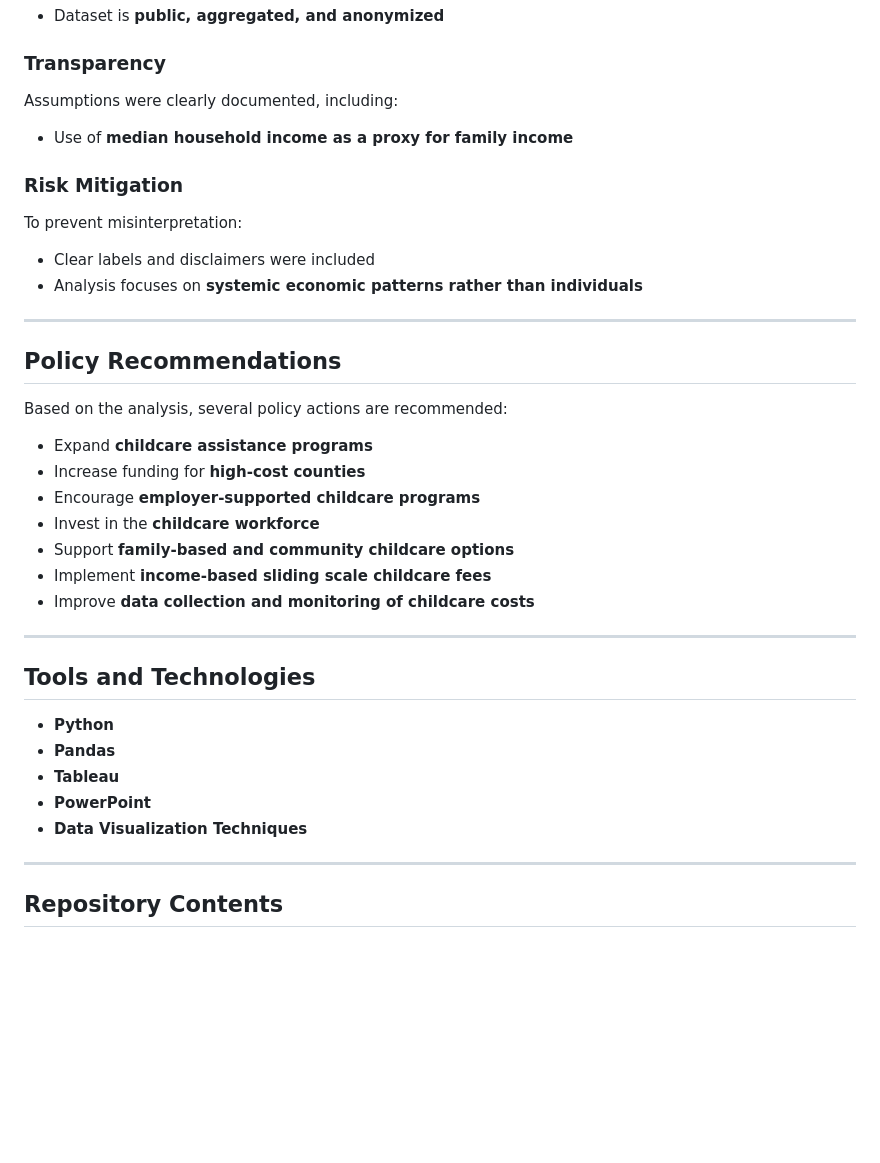
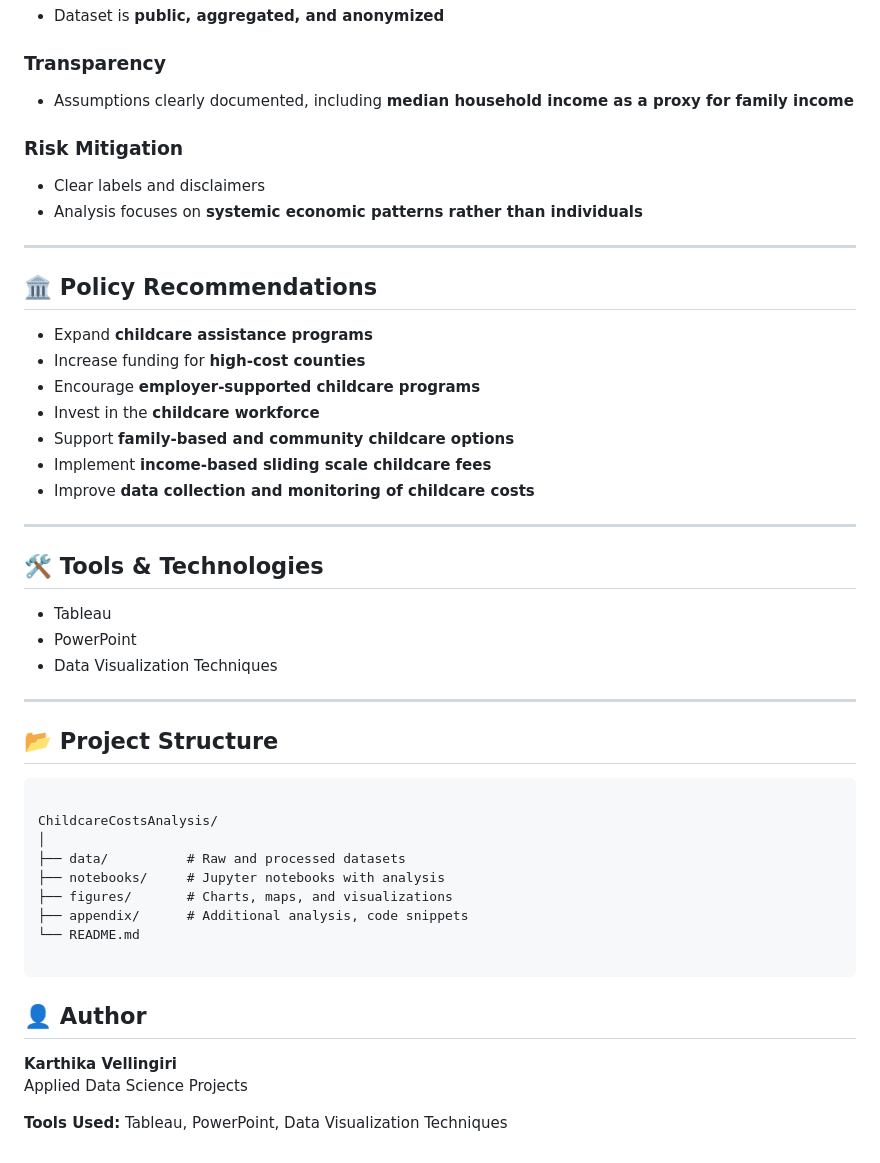
Before and after one commit to Karthika-MSDS/KarthikaV_Portfolio, a Markdown page: Projects/Childcare_Affordability/README.md, the part around one of its changes. Rendered like a GitHub page; blank space fills up the shorter version.

````diff
--- a/Projects/Childcare_Affordability/README.md
+++ b/Projects/Childcare_Affordability/README.md
@@ -153,19 +137,15 @@ Several steps were taken to ensure responsible data use.
 - Dataset is **public, aggregated, and anonymized**
 
 ### Transparency
-Assumptions were clearly documented, including:
-- Use of **median household income as a proxy for family income**
+- Assumptions clearly documented, including **median household income as a proxy for family income**
 
 ### Risk Mitigation
-To prevent misinterpretation:
-- Clear labels and disclaimers were included
+- Clear labels and disclaimers
 - Analysis focuses on **systemic economic patterns rather than individuals**
 
 ---
 
-## Policy Recommendations
-
-Based on the analysis, several policy actions are recommended:
+## 🏛 Policy Recommendations
 
 - Expand **childcare assistance programs**
 - Increase funding for **high-cost counties**
@@ -177,14 +157,31 @@ Based on the analysis, several policy actions are recommended:
 
 ---
 
-## Tools and Technologies
+## 🛠 Tools & Technologies
 
-- **Python**
-- **Pandas**
-- **Tableau**
-- **PowerPoint**
-- **Data Visualization Techniques**
+- Tableau
+- PowerPoint
+- Data Visualization Techniques
 
 ---
 
-## Repository Contents
+## 📂 Project Structure
+
+```
+
+ChildcareCostsAnalysis/
+│
+├── data/          # Raw and processed datasets
+├── notebooks/     # Jupyter notebooks with analysis
+├── figures/       # Charts, maps, and visualizations
+├── appendix/      # Additional analysis, code snippets
+└── README.md
+
+```
+
+## 👤 Author
+
+**Karthika Vellingiri**
+Applied Data Science Projects
+
+**Tools Used:** Tableau, PowerPoint, Data Visualization Techniques
````
Also changed, not shown: other parts of Projects/Childcare_Affordability/README.md (+30 -46 lines).
